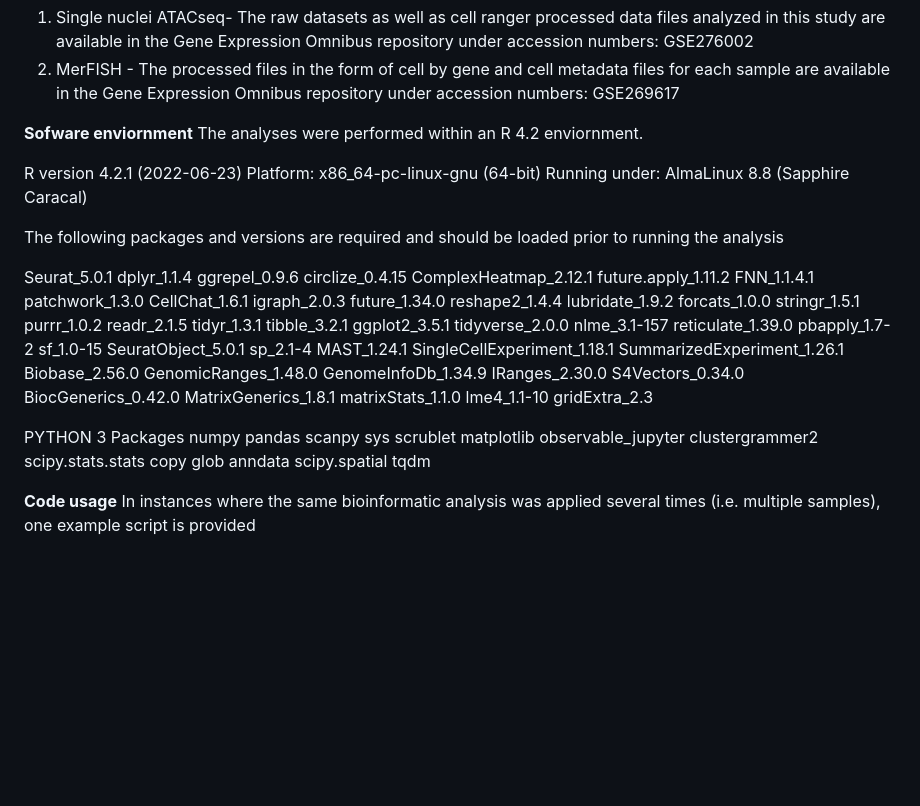
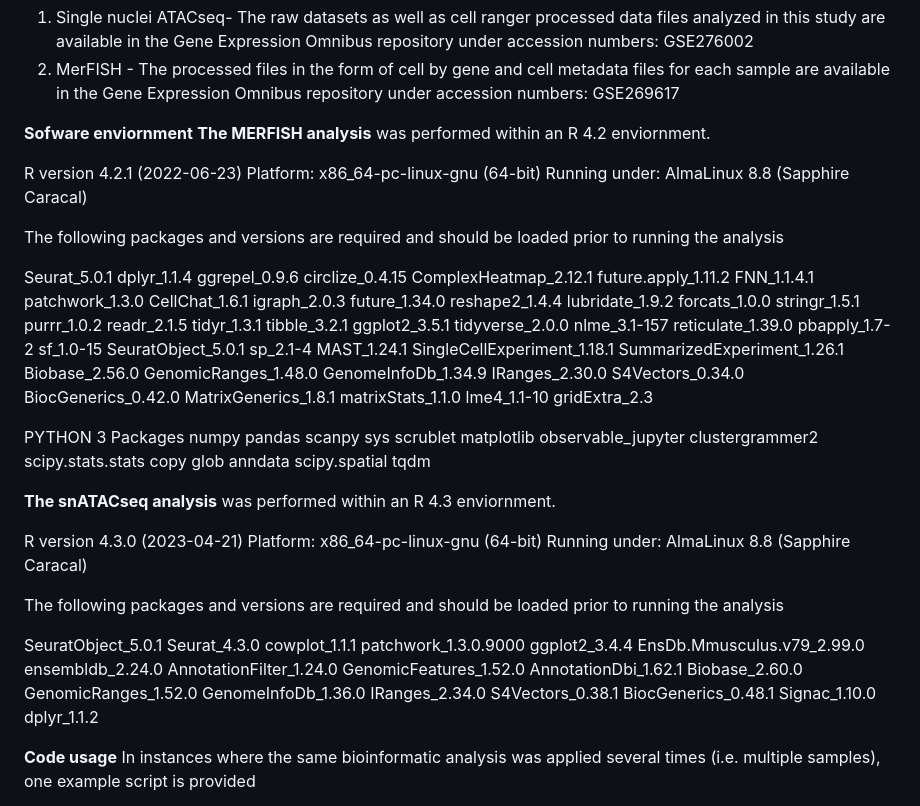
Before and after one commit to NeuroImmuno/MERFISHneuroimmune, a Markdown page: README.md, the part around the change. Drawn GitHub-style; blank space fills up the shorter version.

```diff
--- a/README.md
+++ b/README.md
@@ -12,7 +12,7 @@ This GitHub repository documents the core analyses of the Neuroimmune landscape
 2. MerFISH - The processed files in the form of cell by gene and cell metadata files for each sample are available in the Gene Expression Omnibus repository under accession numbers: GSE269617
 
 **Sofware enviornment**
-The analyses were performed within an R 4.2 enviornment.
+**The MERFISH analysis** was performed within an R 4.2 enviornment.
 
 R version 4.2.1 (2022-06-23) Platform: x86_64-pc-linux-gnu (64-bit) Running under: AlmaLinux 8.8 (Sapphire Caracal)
 
@@ -76,6 +76,31 @@ anndata
 scipy.spatial
 tqdm
 
+**The snATACseq analysis** was performed within an R 4.3 enviornment.
+
+R version 4.3.0 (2023-04-21) Platform: x86_64-pc-linux-gnu (64-bit) Running under: AlmaLinux 8.8 (Sapphire Caracal)
+
+The following packages and versions are required and should be loaded prior to running the analysis
+
+SeuratObject_5.0.1
+Seurat_4.3.0
+cowplot_1.1.1
+patchwork_1.3.0.9000
+ggplot2_3.4.4
+EnsDb.Mmusculus.v79_2.99.0
+ensembldb_2.24.0
+AnnotationFilter_1.24.0
+GenomicFeatures_1.52.0
+AnnotationDbi_1.62.1
+Biobase_2.60.0
+GenomicRanges_1.52.0
+GenomeInfoDb_1.36.0
+IRanges_2.34.0
+S4Vectors_0.38.1
+BiocGenerics_0.48.1
+Signac_1.10.0
+dplyr_1.1.2
+
 **Code usage**
 In instances where the same bioinformatic analysis was applied several times (i.e. multiple samples), one example script is provided
 
```
